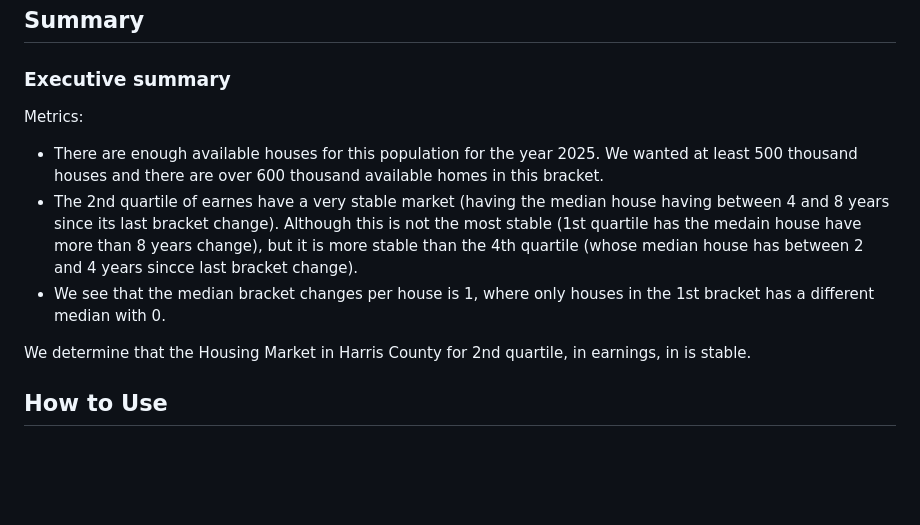
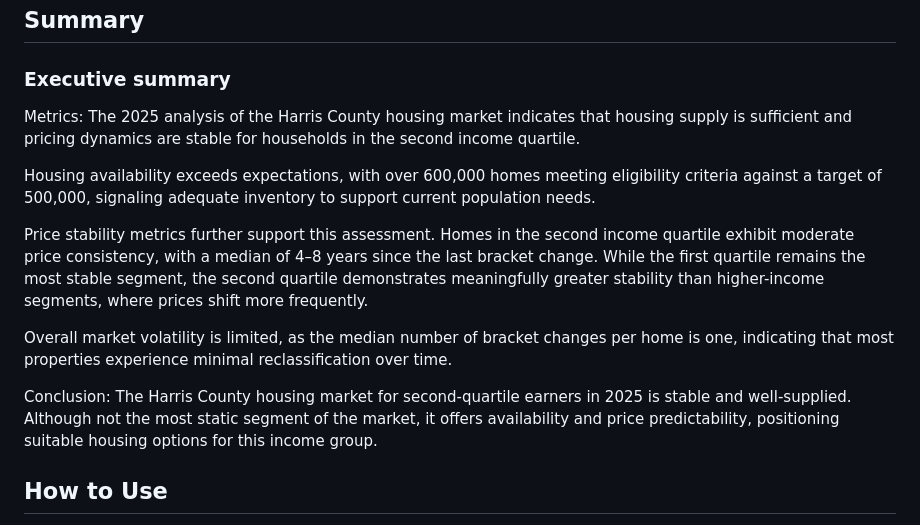
Before and after one commit to San228155/Santiago-Ornelas-Ramirez, a Markdown page: harris_county_housing_market_stability_pipeline/README.md, the part around the change. Rendered like a GitHub page; blank space fills up the shorter version.

Commit message:
Revise README with 2025 housing market analysis
The updated analysis highlights the stability and sufficiency of the Harris County housing market for second-quartile earners in 2025, emphasizing housing availability and price consistency.

```diff
--- a/harris_county_housing_market_stability_pipeline/README.md
+++ b/harris_county_housing_market_stability_pipeline/README.md
@@ -15,11 +15,16 @@ We provide an pipeline from Harris County's Property data <sup><a href="#note2">
 ## Summary
 ### Executive summary
 Metrics:
-- There are enough available houses for this population for the year 2025. We wanted at least 500 thousand houses and there are over 600 thousand available homes in this bracket.
-- The 2nd quartile of earnes have a very stable market (having the median house having between 4 and 8 years since its last bracket change). Although this is not the most stable (1st quartile has the medain house have more than 8 years change), but it is more stable than the 4th quartile (whose median house has between 2 and 4 years sincce last bracket change).
-- We see that the median bracket changes per house is 1, where only houses in the 1st bracket has a different median with 0.
+The 2025 analysis of the Harris County housing market indicates that housing supply is sufficient and pricing dynamics are stable for households in the second income quartile.
 
-We determine that the Housing Market in Harris County for 2nd quartile, in earnings, in is stable.
+Housing availability exceeds expectations, with over 600,000 homes meeting eligibility criteria against a target of 500,000, signaling adequate inventory to support current population needs.
+
+Price stability metrics further support this assessment. Homes in the second income quartile exhibit moderate price consistency, with a median of 4–8 years since the last bracket change. While the first quartile remains the most stable segment, the second quartile demonstrates meaningfully greater stability than higher-income segments, where prices shift more frequently.
+
+Overall market volatility is limited, as the median number of bracket changes per home is one, indicating that most properties experience minimal reclassification over time.
+
+Conclusion:
+The Harris County housing market for second-quartile earners in 2025 is stable and well-supplied. Although not the most static segment of the market, it offers availability and price predictability, positioning suitable housing options for this income group.
 
 ## How to Use
 This project implements an end-to-end Databricks pipeline that processes Harris County property data using a medallion architecture (Bronze, Silver, Gold). Pipeline execution is orchestrated via Databricks Jobs, with notebooks executed in a predefined order.
```
